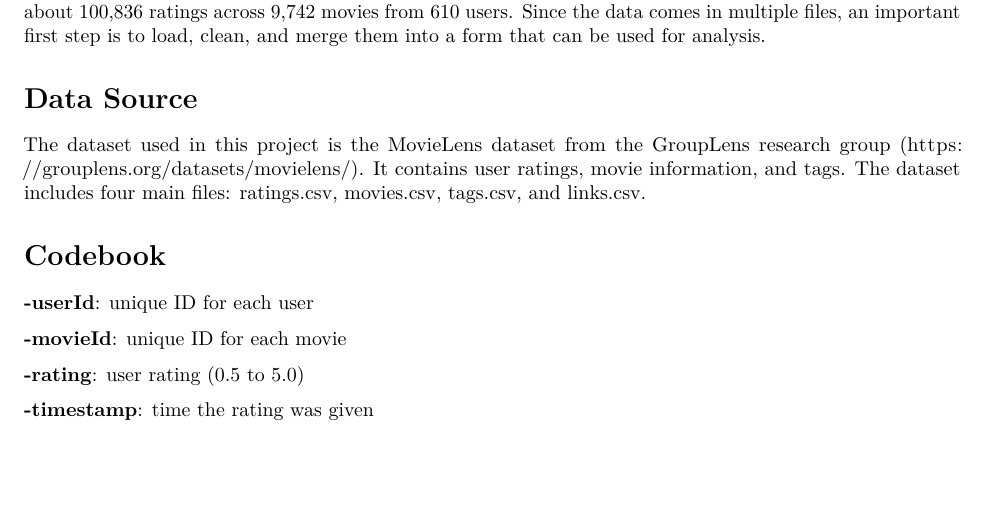
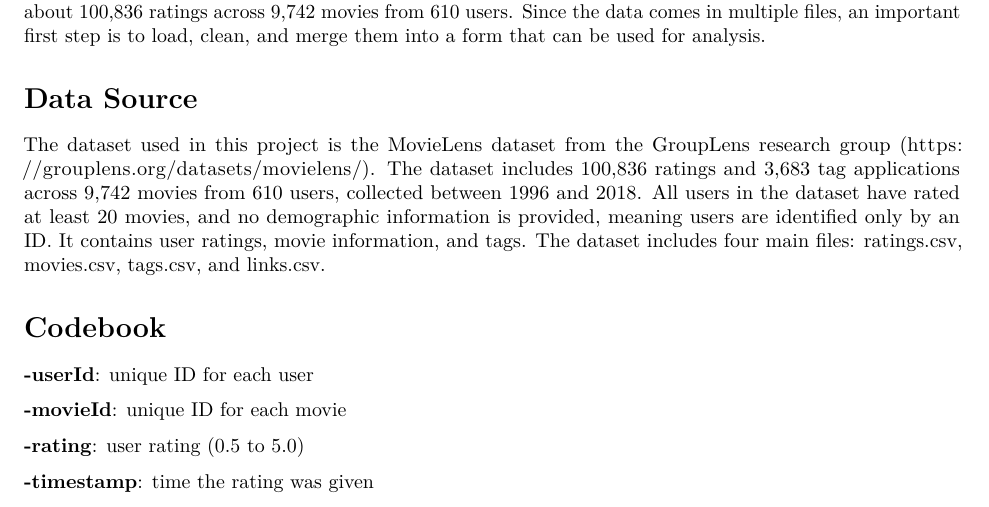
Before and after one commit to Hastipati/PSTAT-134, an R Markdown document (PSTAT134FINAL.Rmd): part of page 1 of 4, cut so that both start at the same text, the shorter picture padded with empty space. Rendered offline with R 4.5, knitr and Pandoc, then LaTeX, with nearby package versions.

Commit message:
Add files via upload

```diff
--- a/PSTAT134FINAL.Rmd
+++ b/PSTAT134FINAL.Rmd
@@ -17,7 +17,7 @@
 
 # Data Source
 
-The dataset used in this project is the MovieLens dataset from the GroupLens research group (<https://grouplens.org/datasets/movielens/>). It contains user ratings, movie information, and tags. The dataset includes four main files: ratings.csv, movies.csv, tags.csv, and links.csv.
+The dataset used in this project is the MovieLens dataset from the GroupLens research group (<https://grouplens.org/datasets/movielens/>). The dataset includes 100,836 ratings and 3,683 tag applications across 9,742 movies from 610 users, collected between 1996 and 2018. All users in the dataset have rated at least 20 movies, and no demographic information is provided, meaning users are identified only by an ID. It contains user ratings, movie information, and tags. The dataset includes four main files: ratings.csv, movies.csv, tags.csv, and links.csv.
 
 # Codebook
 
```
